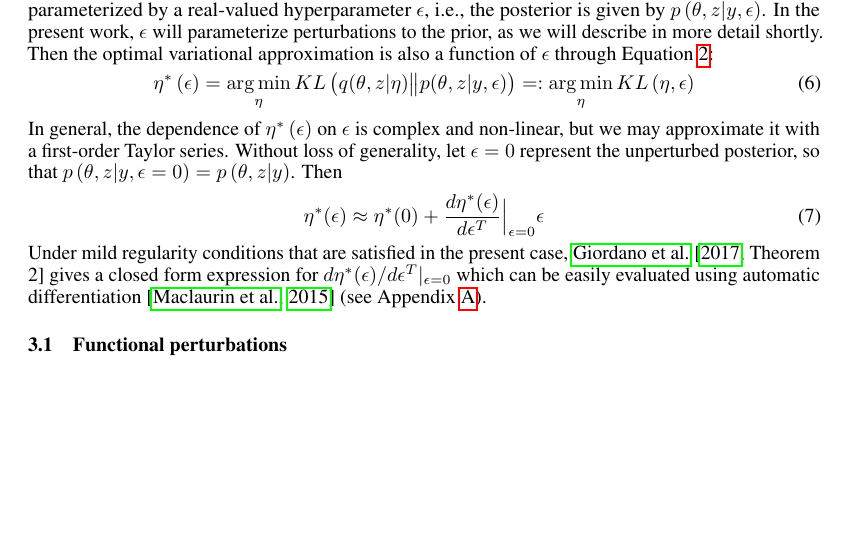
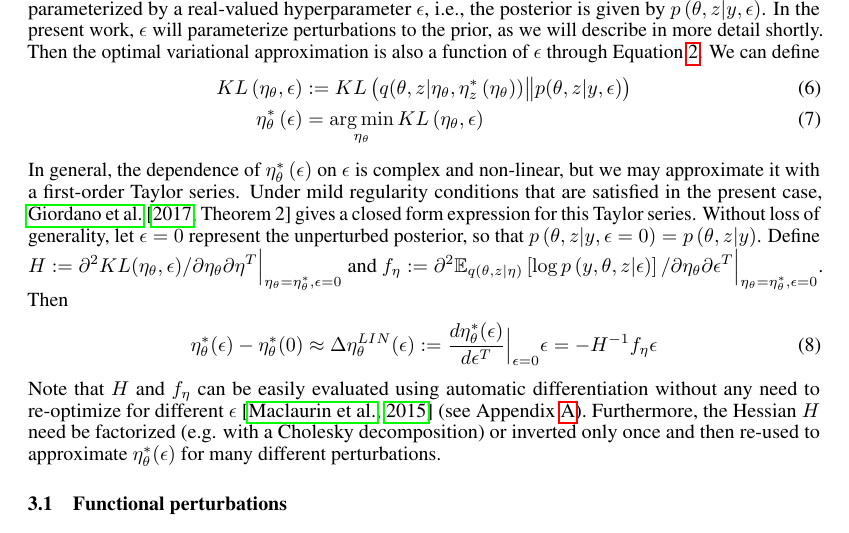
Before and after one commit to mijordan3/BNP_sensitivity, a LaTeX document (writing/NIPS_2018_BNP_workshop/main.tex, which reads writing/NIPS_2018_BNP_workshop/hyper_param_sens.tex): part of page 3 of 7, cut so that both start at the same text, the shorter picture padded with empty space. Compiled offline with pdfLaTeX.

Commit message:
linearity

```diff
--- a/writing/NIPS_2018_BNP_workshop/hyper_param_sens.tex
+++ b/writing/NIPS_2018_BNP_workshop/hyper_param_sens.tex
@@ -8,41 +9,53 @@ real-valued hyperparameter $\epsilon$, i.e., the posterior is given by
 $p\left(\theta, z \vert y, \epsilon\right)$. In the present work, $\epsilon$
 will parameterize perturbations to the prior, as we will describe in more detail
 shortly.  Then the optimal variational approximation is also a function of
-$\epsilon$ through \prettyref{eq:kl_objective}:
+$\epsilon$ through \prettyref{eq:kl_objective}.  We can define
 %
 \begin{align}
-    \etaopt\left(\epsilon\right) &=
-    \argmin_{\eta} KL\left(
-        q(\theta, z \vert \eta) \big\| p(\theta, z | y, \epsilon) \right) =:
-    \argmin_{\eta} KL\left(\eta, \epsilon\right) \label{eq:pert_kl_objective}
+KL\left(\eta_\theta, \epsilon\right) &:=
+    KL\left(q(\theta, z \vert \eta_\theta, \etazopt\left(\eta_\theta\right))
+    \big\| p(\theta, z | y, \epsilon) \right) \\
+\etathetaopt\left(\epsilon\right) &=
+    \argmin_{\eta_\theta} KL\left(\eta_\theta, \epsilon\right)
+    \label{eq:pert_kl_objective}
 \end{align}
 %
-In general, the dependence of $\etaopt\left(\epsilon\right)$ on $\epsilon$ is
+In general, the dependence of $\etathetaopt\left(\epsilon\right)$ on $\epsilon$ is
 complex and non-linear, but we may approximate it with a first-order Taylor
-series. Without loss of generality, let $\epsilon=0$ represent the unperturbed
+series.
+Under mild regularity conditions that are satisfied in the present case,
+\citet[Theorem 2]{giordano:2017:covariances} gives a closed form
+expression for this Taylor series.
+Without loss of generality, let $\epsilon=0$ represent the unperturbed
 posterior, so that $p\left(\theta, z \vert y, \epsilon=0\right) = p\left(\theta,
-z \vert y \right)$.  Then
+z \vert y \right)$.
+Define
+$H := \partial^2 KL(\eta_\theta, \epsilon) / \partial \eta_\theta \partial \eta^T
+    \Big\rvert_{\eta_\theta = \etathetaopt, \epsilon = 0}$ and
+$f_\eta := \partial^2
+    \Expect_{q\left(\theta, z \vert \eta\right)}
+        \left[ \log p\left(y, \theta, z \vert \epsilon \right) \right]
+    / \partial \eta_\theta \partial \epsilon^T
+    \Big\rvert_{\eta_\theta = \etathetaopt, \epsilon = 0}$.  Then
 %
 \begin{align}
-\etaopt(\epsilon) &\approx
- \etaopt(0) +
-    \frac{d \etaopt(\epsilon)}{d\epsilon^T}\Big|_{\epsilon=0}
-    \epsilon \label{eq:our_approximation}
+\etathetaopt(\epsilon)  -  \etathetaopt(0) &\approx
+ \etathetalin(\epsilon) :=
+\frac{d \etathetaopt(\epsilon)}{d\epsilon^T}\Big|_{\epsilon=0} \epsilon =
+- H^{-1} f_\eta \epsilon
+\label{eq:our_approximation}
 \end{align}
 %
-Under mild regularity conditions that are satisfied in the present case,
-\citet[Theorem 2]{giordano:2017:covariances} gives a closed form
-expression for $d \etaopt(\epsilon)/ d\epsilon^T \vert_{\epsilon = 0}$
-which can be easily evaluated using automatic differentiation
-\citep{maclaurin:2015:autograd} (see \prettyref{app:sensitivity}).
+Note that $H$ and $f_\eta$ can be easily evaluated using automatic
+differentiation without any need to re-optimize for different $\epsilon$
+\citep{maclaurin:2015:autograd} (see \prettyref{app:sensitivity}).  Furthermore,
+the Hessian $H$ need be factorized (e.g. with a Cholesky decomposition) or
+inverted only once and then re-used to approximate $\etathetaopt(\epsilon)$ for
+many different perturbations.
 
-% If $g(\eta)$ is the variational quantity of interest, e.g. the expected number
-% of posterior quantities in \prettyref{eq:expected_num_clusters}, then we
-% approximate
-%
-% \begin{align}
-%     g(\eta^*(\alpha_1)) \approx g(\eta^*_{lin}(\alpha_1))
-% \end{align}
+
+
+
 
 \subsection{Functional perturbations}
 \label{sec:func_pert}
--- a/writing/NIPS_2018_BNP_workshop/main.tex
+++ b/writing/NIPS_2018_BNP_workshop/main.tex
@@ -48,6 +48,7 @@
 \newcommand{\etathetaopt}{\eta_\theta^{*}}
 \newcommand{\qopt}{q^{*}}
 \newcommand{\targethat}{\hat{g}}
+\newcommand{\etathetalin}{\Delta\eta_\theta^{LIN}}
 
 \newrefformat{eq}{Equation \ref{#1}}
 \newrefformat{app}{Appendix \ref{#1}}
```
Also changed, not shown: writing/NIPS_2018_BNP_workshop/variational_approx.tex (+0 -2 lines), writing/NIPS_2018_BNP_workshop/hyper_param_sens.tex (1 more changed lines).
